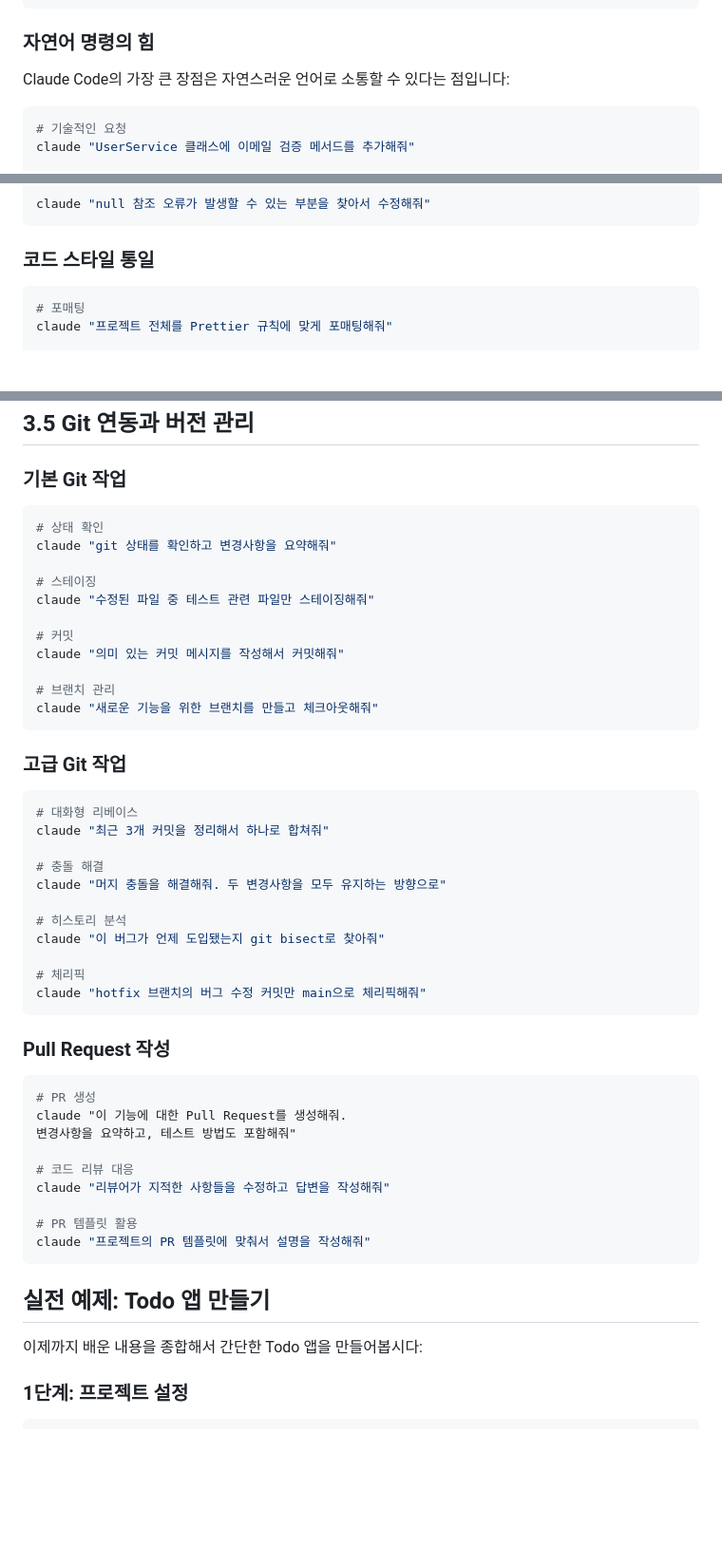
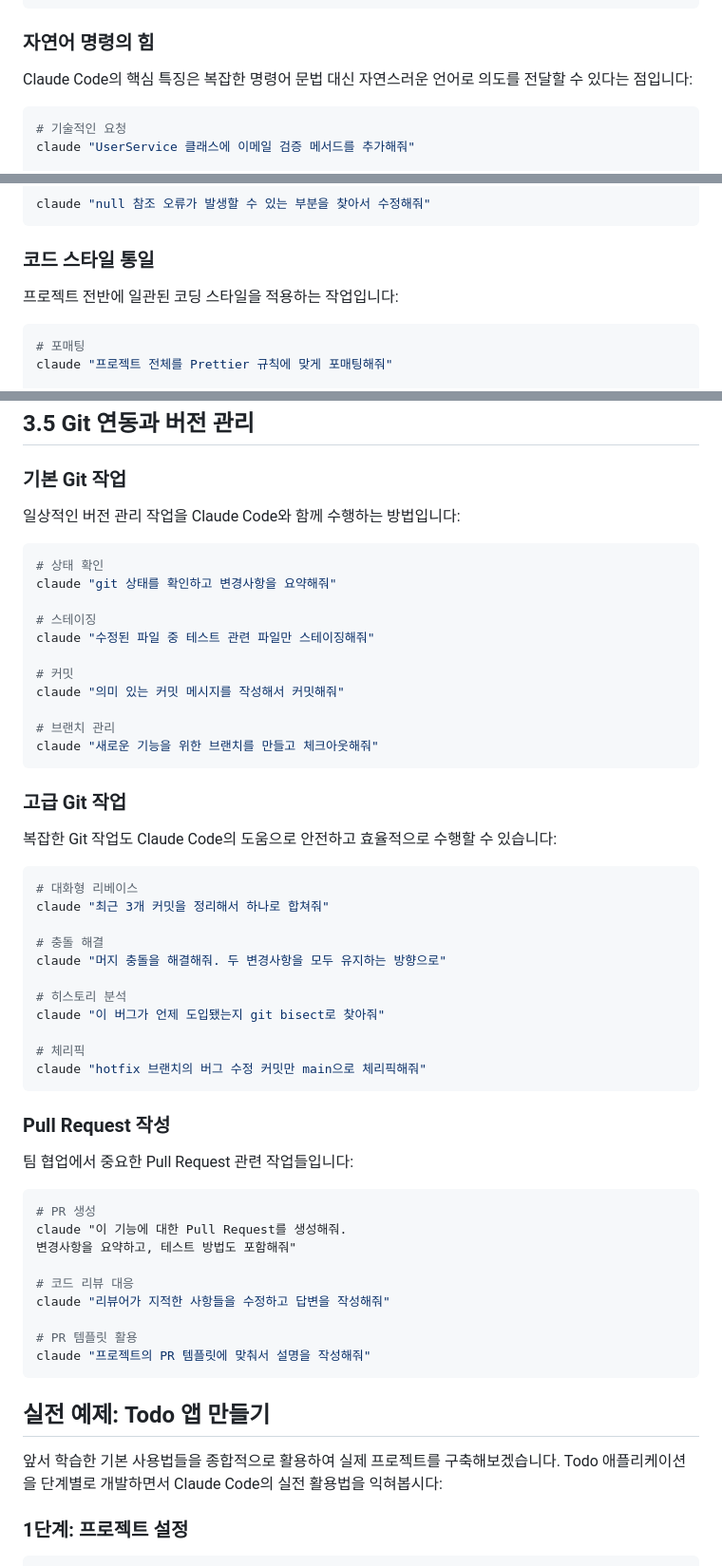
Before and after one commit to revfactory/claude-code-mastering, a Markdown page: book/03-chapter3.md, 3 parts joined by grey strips. Shown at 95% size. Drawn GitHub-style; blank space fills up the shorter version.

````diff
--- a/book/03-chapter3.md
+++ b/book/03-chapter3.md
@@ -45,7 +53,7 @@ claude --markdown "README 파일 내용을 마크다운으로 보여줘"
 
 ### 자연어 명령의 힘
 
-Claude Code의 가장 큰 장점은 자연스러운 언어로 소통할 수 있다는 점입니다:
+Claude Code의 핵심 특징은 복잡한 명령어 문법 대신 자연스러운 언어로 의도를 전달할 수 있다는 점입니다:
 
 ```bash
 # 기술적인 요청
@@ -155,6 +171,8 @@ claude "null 참조 오류가 발생할 수 있는 부분을 찾아서 수정해
 
 ### 코드 스타일 통일
 
+프로젝트 전반에 일관된 코딩 스타일을 적용하는 작업입니다:
+
 ```bash
 # 포매팅
 claude "프로젝트 전체를 Prettier 규칙에 맞게 포매팅해줘"
@@ -230,6 +254,8 @@ claude
 
 ### 기본 Git 작업
 
+일상적인 버전 관리 작업을 Claude Code와 함께 수행하는 방법입니다:
+
 ```bash
 # 상태 확인
 claude "git 상태를 확인하고 변경사항을 요약해줘"
@@ -245,6 +271,8 @@ claude "새로운 기능을 위한 브랜치를 만들고 체크아웃해줘"
 ```
 
 ### 고급 Git 작업
+
+복잡한 Git 작업도 Claude Code의 도움으로 안전하고 효율적으로 수행할 수 있습니다:
 
 ```bash
 # 대화형 리베이스
@@ -262,6 +290,8 @@ claude "hotfix 브랜치의 버그 수정 커밋만 main으로 체리픽해줘"
 
 ### Pull Request 작성
 
+팀 협업에서 중요한 Pull Request 관련 작업들입니다:
+
 ```bash
 # PR 생성
 claude "이 기능에 대한 Pull Request를 생성해줘.
@@ -276,7 +306,7 @@ claude "프로젝트의 PR 템플릿에 맞춰서 설명을 작성해줘"
 
 ## 실전 예제: Todo 앱 만들기
 
-이제까지 배운 내용을 종합해서 간단한 Todo 앱을 만들어봅시다:
+앞서 학습한 기본 사용법들을 종합적으로 활용하여 실제 프로젝트를 구축해보겠습니다. Todo 애플리케이션을 단계별로 개발하면서 Claude Code의 실전 활용법을 익혀봅시다:
 
 ### 1단계: 프로젝트 설정
 
````
Also changed, not shown: other parts of book/03-chapter3.md (+44 -10 lines).
